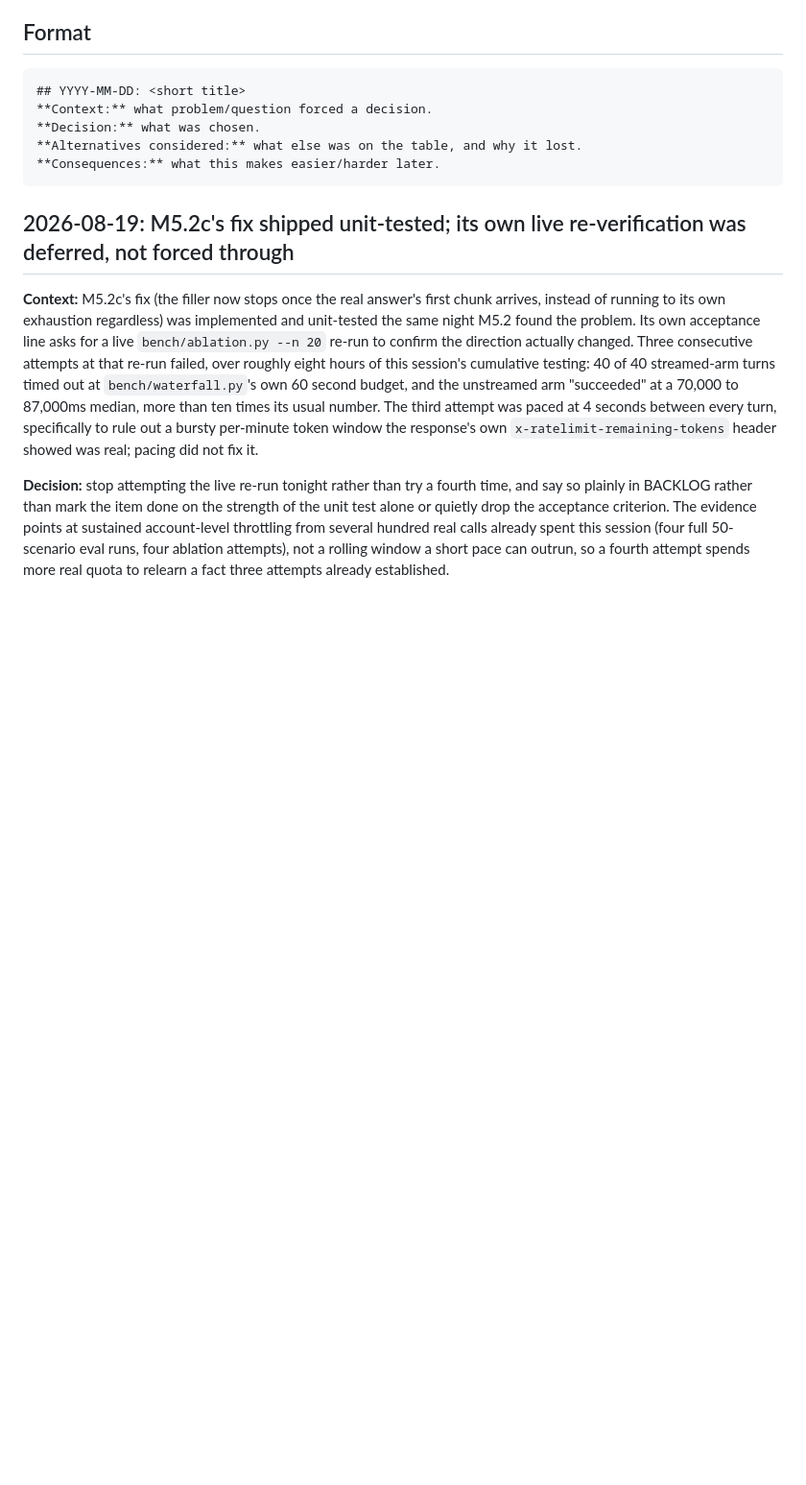
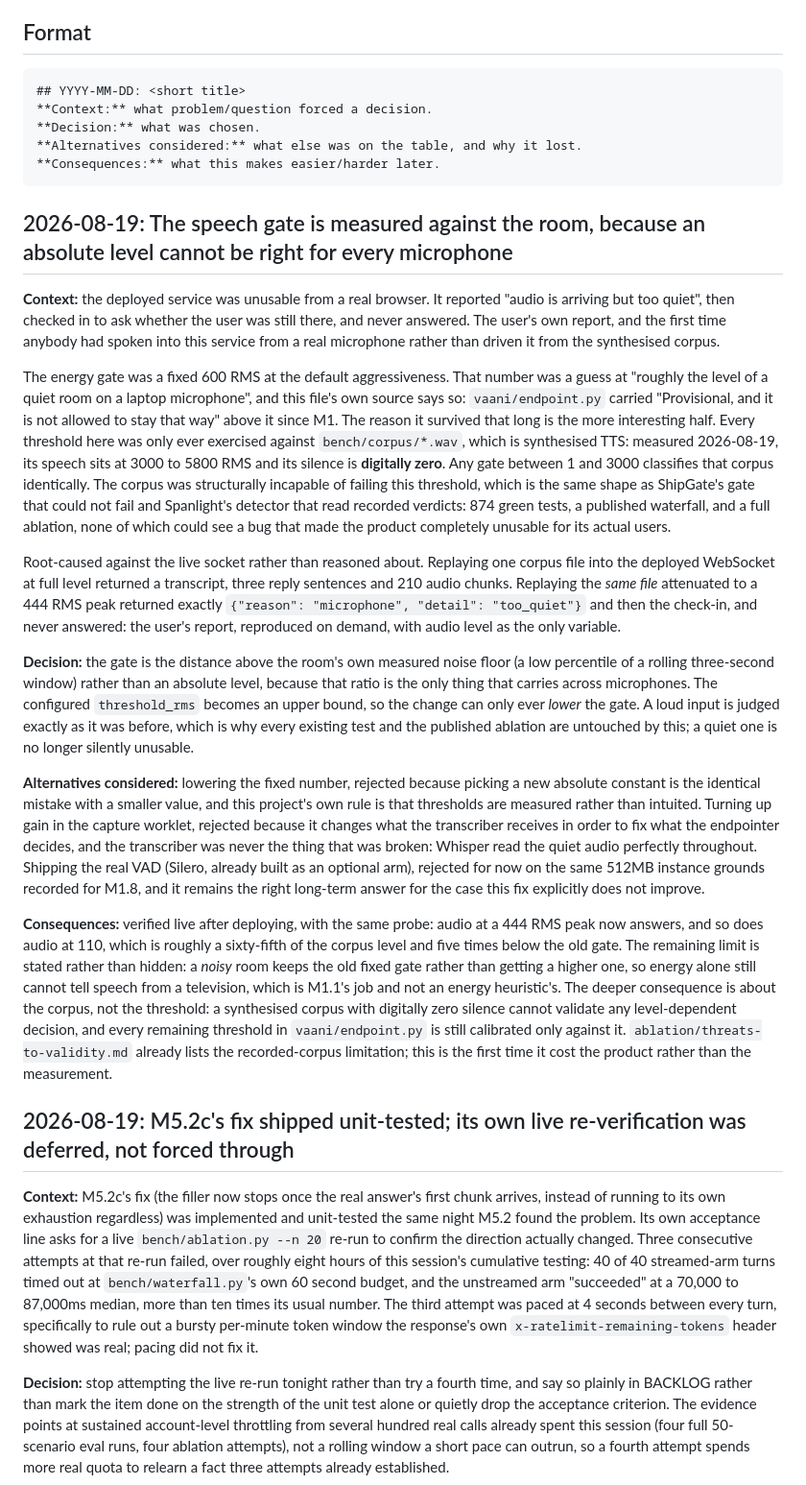
Before and after one commit to vinayakjeet/vaani, a Markdown page: DECISIONS.md, the part around the change. Shown at 96% size. GitHub-like rendering; blank space fills up the shorter version.

Commit message:
Record the microphone gate bug and what it says about the corpus
The threshold was a guess; the reason it survived is that the only
audio it was ever tested against has digitally zero silence, so no
gate between 1 and 3000 behaves differently on it. That is the same
shape as a gate that cannot fail, and it is worth recording as such
rather than as a tuning mistake.

````diff
--- a/DECISIONS.md
+++ b/DECISIONS.md
@@ -11,6 +11,65 @@ reconstructed later from memory. Newest entries at the top.
 **Alternatives considered:** what else was on the table, and why it lost.
 **Consequences:** what this makes easier/harder later.
 ```
+
+## 2026-08-19: The speech gate is measured against the room, because an absolute level cannot be right for every microphone
+
+**Context:** the deployed service was unusable from a real browser. It reported
+"audio is arriving but too quiet", then checked in to ask whether the user was
+still there, and never answered. The user's own report, and the first time
+anybody had spoken into this service from a real microphone rather than driven it
+from the synthesised corpus.
+
+The energy gate was a fixed 600 RMS at the default aggressiveness. That number was
+a guess at "roughly the level of a quiet room on a laptop microphone", and this
+file's own source says so: `vaani/endpoint.py` carried "Provisional, and it is not
+allowed to stay that way" above it since M1. The reason it survived that long is
+the more interesting half. Every threshold here was only ever exercised against
+`bench/corpus/*.wav`, which is synthesised TTS: measured 2026-08-19, its speech
+sits at 3000 to 5800 RMS and its silence is **digitally zero**. Any gate between 1
+and 3000 classifies that corpus identically. The corpus was structurally incapable
+of failing this threshold, which is the same shape as ShipGate's gate that could
+not fail and Spanlight's detector that read recorded verdicts: 874 green tests, a
+published waterfall, and a full ablation, none of which could see a bug that made
+the product completely unusable for its actual users.
+
+Root-caused against the live socket rather than reasoned about. Replaying one
+corpus file into the deployed WebSocket at full level returned a transcript, three
+reply sentences and 210 audio chunks. Replaying the *same file* attenuated to a
+444 RMS peak returned exactly `{"reason": "microphone", "detail": "too_quiet"}`
+and then the check-in, and never answered: the user's report, reproduced on
+demand, with audio level as the only variable.
+
+**Decision:** the gate is the distance above the room's own measured noise floor
+(a low percentile of a rolling three-second window) rather than an absolute level,
+because that ratio is the only thing that carries across microphones. The
+configured `threshold_rms` becomes an upper bound, so the change can only ever
+*lower* the gate. A loud input is judged exactly as it was before, which is why
+every existing test and the published ablation are untouched by this; a quiet one
+is no longer silently unusable.
+
+**Alternatives considered:** lowering the fixed number, rejected because picking a
+new absolute constant is the identical mistake with a smaller value, and this
+project's own rule is that thresholds are measured rather than intuited. Turning
+up gain in the capture worklet, rejected because it changes what the transcriber
+receives in order to fix what the endpointer decides, and the transcriber was
+never the thing that was broken: Whisper read the quiet audio perfectly
+throughout. Shipping the real VAD (Silero, already built as an optional arm),
+rejected for now on the same 512MB instance grounds recorded for M1.8, and it
+remains the right long-term answer for the case this fix explicitly does not
+improve.
+
+**Consequences:** verified live after deploying, with the same probe: audio at a
+444 RMS peak now answers, and so does audio at 110, which is roughly a sixty-fifth
+of the corpus level and five times below the old gate. The remaining limit is
+stated rather than hidden: a *noisy* room keeps the old fixed gate rather than
+getting a higher one, so energy alone still cannot tell speech from a television,
+which is M1.1's job and not an energy heuristic's. The deeper consequence is about
+the corpus, not the threshold: a synthesised corpus with digitally zero silence
+cannot validate any level-dependent decision, and every remaining threshold in
+`vaani/endpoint.py` is still calibrated only against it. `ablation/threats-to-validity.md`
+already lists the recorded-corpus limitation; this is the first time it cost the
+product rather than the measurement.
 
 ## 2026-08-19: M5.2c's fix shipped unit-tested; its own live re-verification was deferred, not forced through
 
````
Also changed, not shown: README.md (+15 -0 lines).
